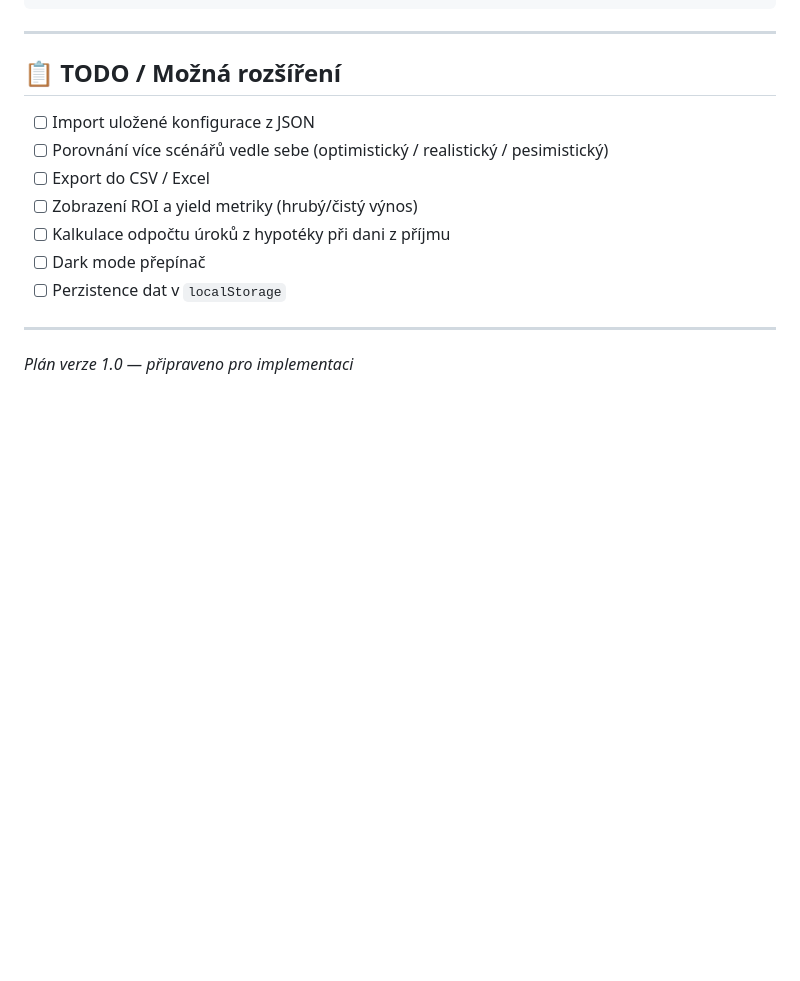
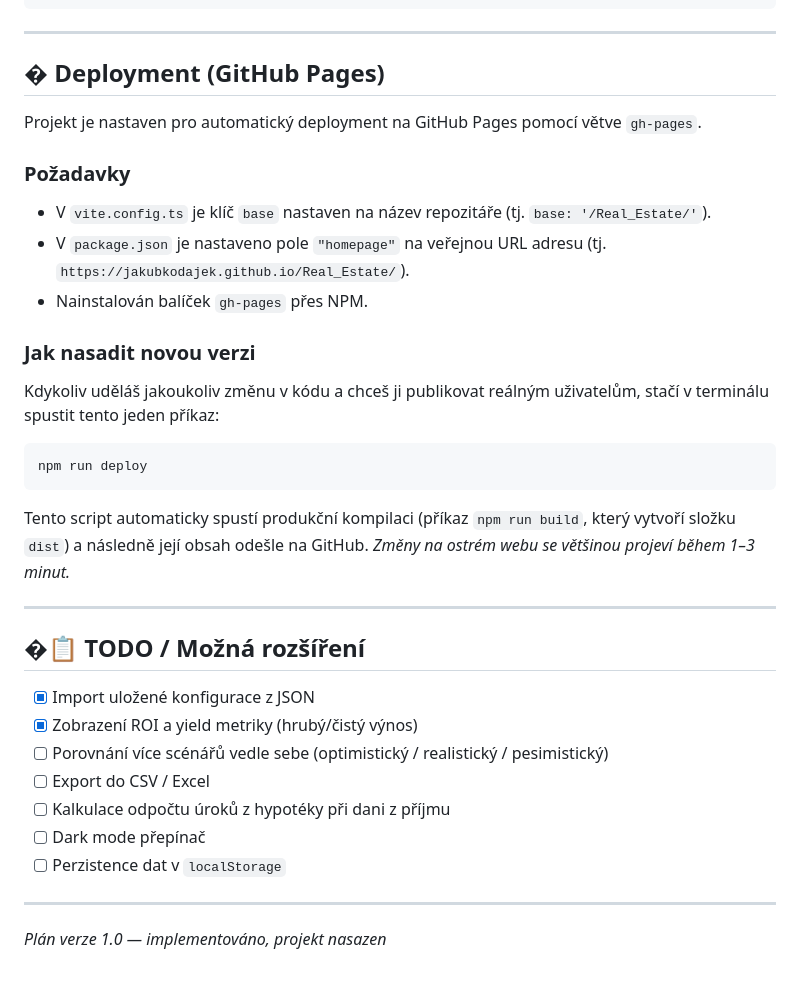
Before and after one commit to jakubkodajek/Real_Estate, a Markdown page: plan.md, the part around the change. Rendered like a GitHub page; blank space fills up the shorter version.

Commit message:
docs: Update project plan.

````diff
--- a/plan.md
+++ b/plan.md
@@ -299,16 +299,36 @@ export interface MortgageResult {
 
 ---
 
-## 📋 TODO / Možná rozšíření
+## � Deployment (GitHub Pages)
 
-- [ ] Import uložené konfigurace z JSON
+Projekt je nastaven pro automatický deployment na GitHub Pages pomocí větve `gh-pages`.
+
+### Požadavky
+- V `vite.config.ts` je klíč `base` nastaven na název repozitáře (tj. `base: '/Real_Estate/'`).
+- V `package.json` je nastaveno pole `"homepage"` na veřejnou URL adresu (tj. `https://jakubkodajek.github.io/Real_Estate/`).
+- Nainstalován balíček `gh-pages` přes NPM.
+
+### Jak nasadit novou verzi
+Kdykoliv uděláš jakoukoliv změnu v kódu a chceš ji publikovat reálným uživatelům, stačí v terminálu spustit tento jeden příkaz:
+
+```bash
+npm run deploy
+```
+
+Tento script automaticky spustí produkční kompilaci (příkaz `npm run build`, který vytvoří složku `dist`) a následně její obsah odešle na GitHub. *Změny na ostrém webu se většinou projeví během 1–3 minut.*
+
+---
+
+## �📋 TODO / Možná rozšíření
+
+- [x] Import uložené konfigurace z JSON
+- [x] Zobrazení ROI a yield metriky (hrubý/čistý výnos)
 - [ ] Porovnání více scénářů vedle sebe (optimistický / realistický / pesimistický)
 - [ ] Export do CSV / Excel
-- [ ] Zobrazení ROI a yield metriky (hrubý/čistý výnos)
 - [ ] Kalkulace odpočtu úroků z hypotéky při dani z příjmu
 - [ ] Dark mode přepínač
 - [ ] Perzistence dat v `localStorage`
 
 ---
 
-*Plán verze 1.0 — připraveno pro implementaci*
+*Plán verze 1.0 — implementováno, projekt nasazen*
````
